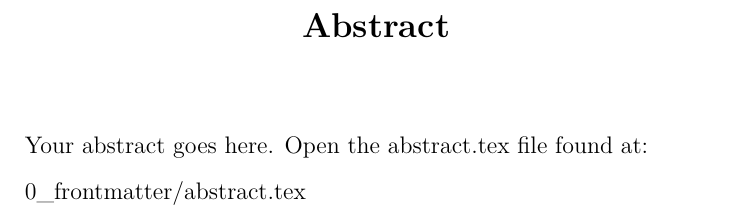
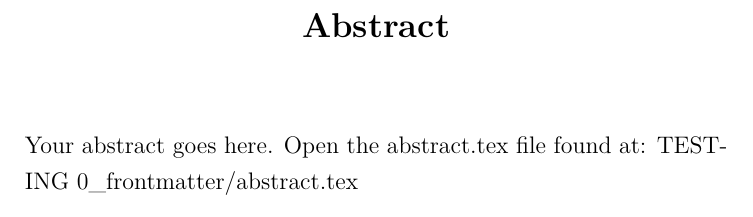
Before and after one commit to ArtLiathain/masters-thesis, a LaTeX thesis (thesis.tex, which reads 0_frontmatter/abstract.tex): part of page 3 of 33, cut so that both start at the same text. Compiled offline with XeLaTeX.

Commit message:
feat: TESTING

```diff
--- a/0_frontmatter/abstract.tex
+++ b/0_frontmatter/abstract.tex
@@ -10,7 +10,7 @@
 
 Your abstract goes here.
 Open the abstract.tex file found at:
-
+TESTING
 0\_frontmatter/abstract.tex
 
 \end{abstracts}
```
